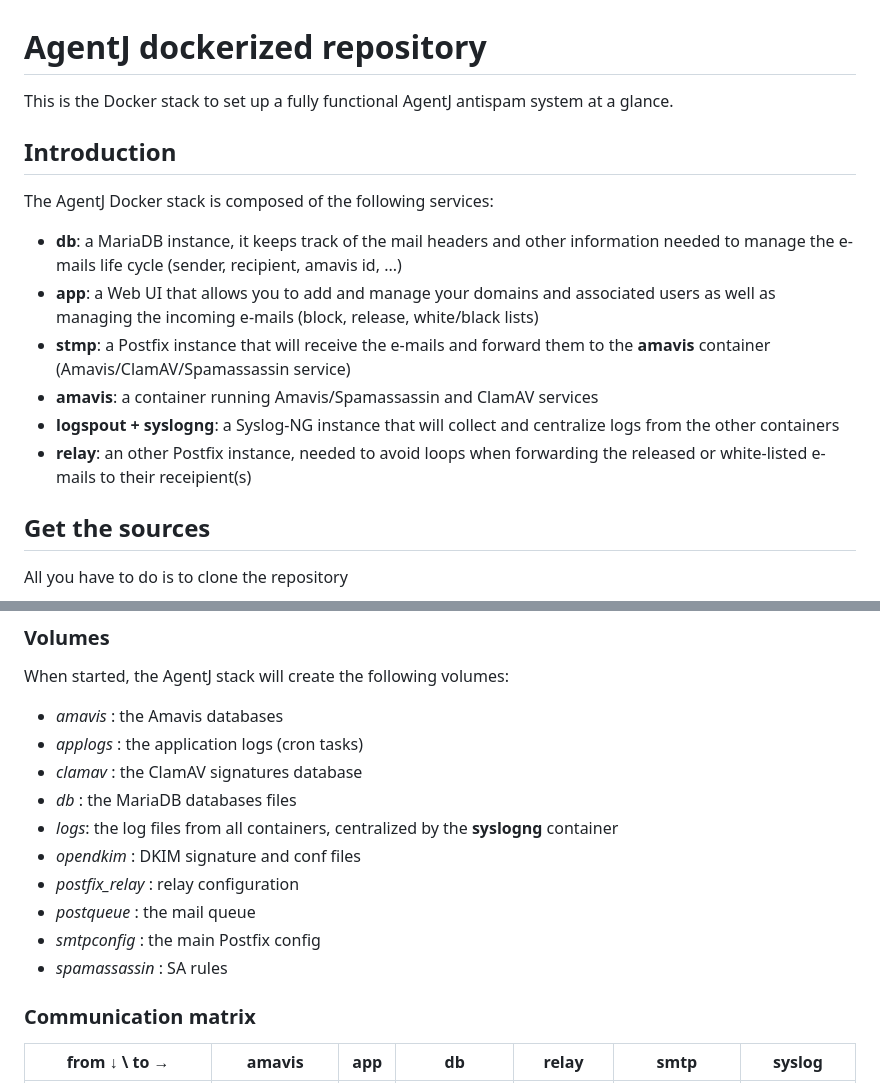
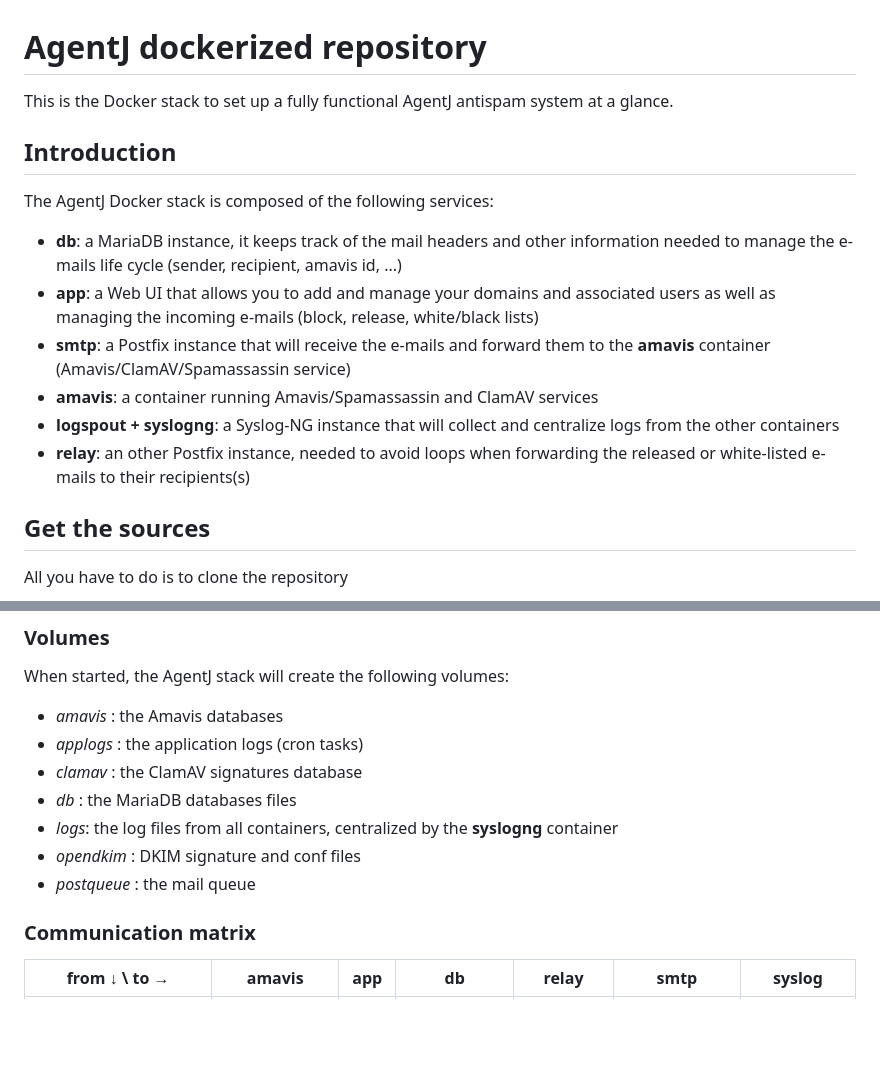
Before and after one commit to weber-s/agentj, a Markdown page: README.md, 2 parts joined by grey strips. GitHub-like rendering; blank space fills up the shorter version.

```diff
--- a/README.md
+++ b/README.md
@@ -1,6 +1,6 @@
 # AgentJ dockerized repository
 
- This is the Docker stack to set up a fully functional AgentJ antispam system at a glance.
+This is the Docker stack to set up a fully functional AgentJ antispam system at a glance.
 
 ## Introduction
 
@@ -8,10 +8,10 @@ The AgentJ Docker stack is composed of the following services:
 
 - **db**: a MariaDB instance, it keeps track of the mail headers and other information needed to manage the e-mails life cycle (sender, recipient, amavis id, ...)
 - **app**: a Web UI that allows you to add and manage your domains and associated users as well as managing the incoming e-mails (block, release, white/black lists)
-- **stmp**: a Postfix instance that will receive the e-mails and forward them to the **amavis** container (Amavis/ClamAV/Spamassassin service)
+- **smtp**: a Postfix instance that will receive the e-mails and forward them to the **amavis** container (Amavis/ClamAV/Spamassassin service)
 - **amavis**: a container running Amavis/Spamassassin and ClamAV services
 - **logspout + syslogng**: a Syslog-NG instance that will collect and centralize logs from the other containers
-- **relay**: an other Postfix instance, needed to avoid loops when forwarding the released or white-listed e-mails to their receipient(s)
+- **relay**: an other Postfix instance, needed to avoid loops when forwarding the released or white-listed e-mails to their recipients(s)
 
 ## Get the sources
 
@@ -79,10 +85,7 @@ When started, the AgentJ stack will create the following volumes:
 - *db* : the MariaDB databases files
 - *logs*: the log files from all containers, centralized by the **syslogng** container
 - *opendkim* : DKIM signature and conf files
-- *postfix_relay* : relay configuration
 - *postqueue* : the mail queue
-- *smtpconfig* : the main Postfix config
-- *spamassassin* : SA rules
 
 ### Communication matrix
 
```
Also changed, not shown: other parts of README.md (+30 -25 lines).
